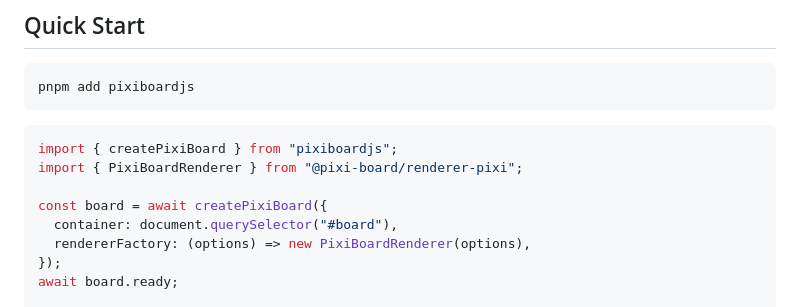
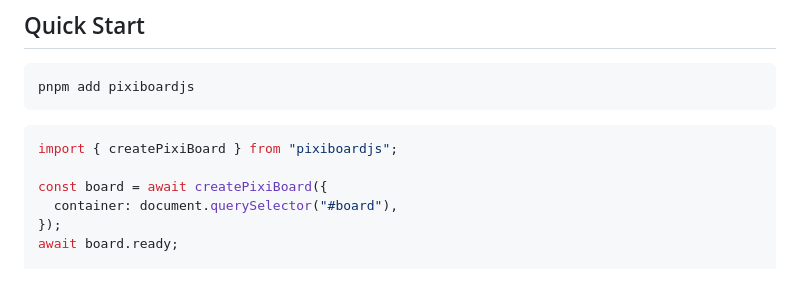
Before and after one commit to xindong/pixiboardSDK, a Markdown page: README.md, the part around the change. GitHub-like rendering; blank space fills up the shorter version.

````diff
--- a/README.md
+++ b/README.md
@@ -60,11 +60,9 @@ pnpm add pixiboardjs
 
 ```ts
 import { createPixiBoard } from "pixiboardjs";
-import { PixiBoardRenderer } from "@pixi-board/renderer-pixi";
 
 const board = await createPixiBoard({
   container: document.querySelector("#board"),
-  rendererFactory: (options) => new PixiBoardRenderer(options),
 });
 await board.ready;
 
````
Also changed, not shown: README.zh-CN.md (+0 -2 lines).
